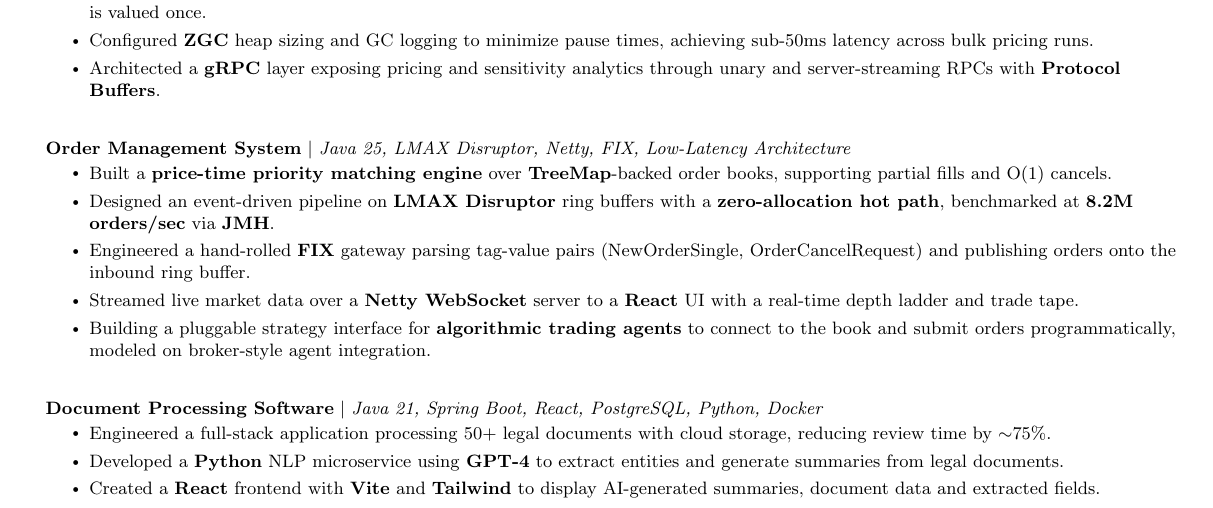
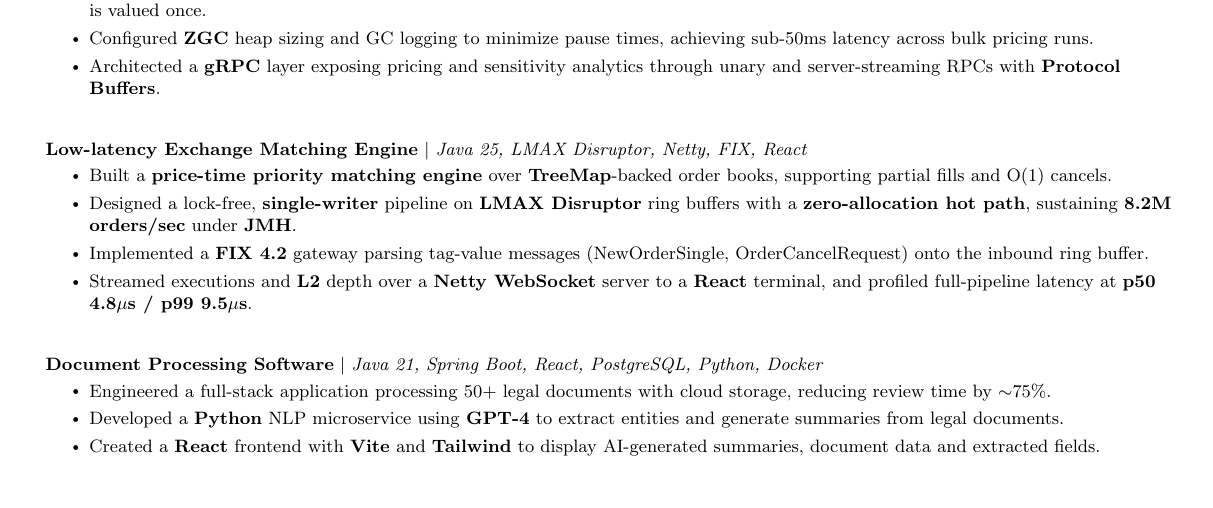
Before and after one commit to ChikawaS04/Resume, a LaTeX CV (resume.tex): part of the page, cut so that both start at the same text, the shorter picture padded with empty space. Compiled offline with pdfLaTeX.

Commit message:
Revise resume.tex with new content and formatting
Updated resume.tex to include new projects and improved formatting.

```diff
--- a/resume.tex
+++ b/resume.tex
@@ -143,13 +143,12 @@
           \resumeItemListEnd
 
       \resumeProjectHeading
-          {\textbf{Order Management System} $|$ \emph{Java 25, LMAX Disruptor, Netty, FIX, Low-Latency Architecture}}{}
+          {\textbf{Low-latency Exchange Matching Engine} $|$ \emph{Java 25, LMAX Disruptor, Netty, FIX, React}}{}
           \resumeItemListStart
             \resumeItem{Built a \textbf{price-time priority matching engine} over \textbf{TreeMap}-backed order books, supporting partial fills and O(1) cancels.}
-            \resumeItem{Designed an event-driven pipeline on \textbf{LMAX Disruptor} ring buffers with a \textbf{zero-allocation hot path}, benchmarked at \textbf{8.2M orders/sec} via \textbf{JMH}.}
-            \resumeItem{Engineered a hand-rolled \textbf{FIX} gateway parsing tag-value pairs (NewOrderSingle, OrderCancelRequest) and publishing orders onto the inbound ring buffer.}
-            \resumeItem{Streamed live market data over a \textbf{Netty WebSocket} server to a \textbf{React} UI with a real-time depth ladder and trade tape.}
-            \resumeItem{Building a pluggable strategy interface for \textbf{algorithmic trading agents} to connect to the book and submit orders programmatically, modeled on broker-style agent integration.}
+            \resumeItem{Designed a lock-free, \textbf{single-writer} pipeline on \textbf{LMAX Disruptor} ring buffers with a \textbf{zero-allocation hot path}, sustaining \textbf{8.2M orders/sec} under \textbf{JMH}.}
+            \resumeItem{Implemented a \textbf{FIX 4.2} gateway parsing tag-value messages (NewOrderSingle, OrderCancelRequest) onto the inbound ring buffer.}
+            \resumeItem{Streamed executions and \textbf{L2} depth over a \textbf{Netty WebSocket} server to a \textbf{React} terminal, and profiled full-pipeline latency at \textbf{p50 4.8$\mu$s / p99 9.5$\mu$s}.}
           \resumeItemListEnd
 
       \resumeProjectHeading
```
